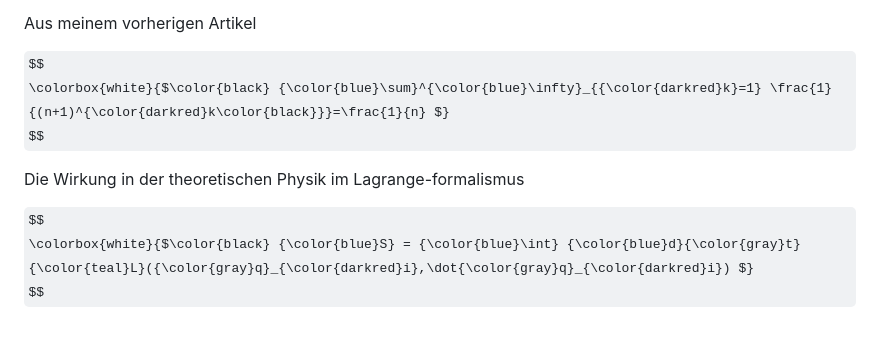
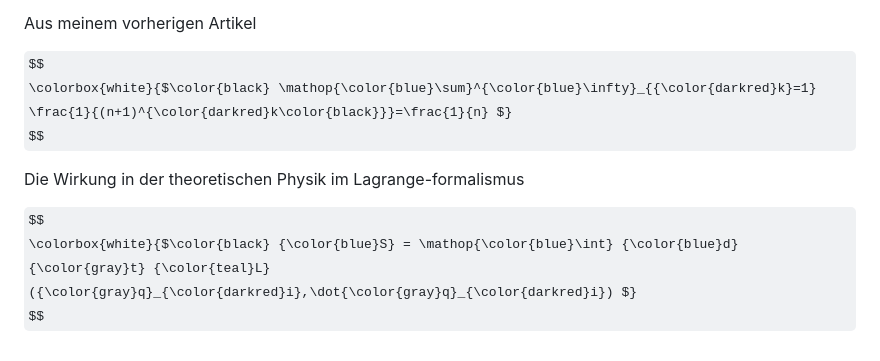
Before and after one commit to christiang7/website, a Markdown page: Blog/Mathematisches_Pläuschchen_-_Farbige_Formeln.md, the part around the change. Rendered like a GitHub page; some formulas as TeX source.

```diff
--- a/Blog/Mathematisches_Pläuschchen_-_Farbige_Formeln.md
+++ b/Blog/Mathematisches_Pläuschchen_-_Farbige_Formeln.md
@@ -24,10 +24,10 @@ In dem Thema oder Arbeit wählt man sich eine wichtige Größe heraus und benutz
 Aus meinem vorherigen Artikel
 
 $$
- \colorbox{white}{$\color{black} {\color{blue}\sum}^{\color{blue}\infty}_{{\color{darkred}k}=1} \frac{1}{(n+1)^{\color{darkred}k\color{black}}}=\frac{1}{n} $}
+ \colorbox{white}{$\color{black} \mathop{\color{blue}\sum}^{\color{blue}\infty}_{{\color{darkred}k}=1} \frac{1}{(n+1)^{\color{darkred}k\color{black}}}=\frac{1}{n} $}
 $$
 
-<!-- $$ {\color{cyan}\sum}^{\color{cyan}\infty\color{black}}_{{\color{pink}k}=1} \frac{1}{(n+1)^{\color{pink}k\color{black}}}=\frac{1}{n} $$ -->
+<!-- $$ \mathop{\color{cyan}\sum}^{\color{cyan}\infty\color{black}}_{{\color{pink}k}=1} \frac{1}{(n+1)^{\color{pink}k\color{black}}}=\frac{1}{n} $$ -->
 
 
 <!-- <div align=center style="text-align: center;">    <img width="550" src="./Media/formula-1-n-2.png"/> </div> -->
@@ -35,7 +35,7 @@ $$
 Die Wirkung in der theoretischen Physik im Lagrange-formalismus
 
 $$
- \colorbox{white}{$\color{black} {\color{blue}S} = {\color{blue}\int} {\color{blue}d}{\color{gray}t} {\color{teal}L}({\color{gray}q}_{\color{darkred}i},\dot{\color{gray}q}_{\color{darkred}i}) $}
+ \colorbox{white}{$\color{black} {\color{blue}S} = \mathop{\color{blue}\int} {\color{blue}d}{\color{gray}t} {\color{teal}L}({\color{gray}q}_{\color{darkred}i},\dot{\color{gray}q}_{\color{darkred}i}) $}
 $$
 
 <!-- <div align=center style="text-align: center;">     <img width="550" src="./Media/formula-wirkung.png"/> </div> -->
```
Also changed, not shown: Blog/Mathematisches_Pläuschchen_-_Wie_kommt_man_von_der_Hälfte_zum_Drittel.md (+4 -4 lines).
